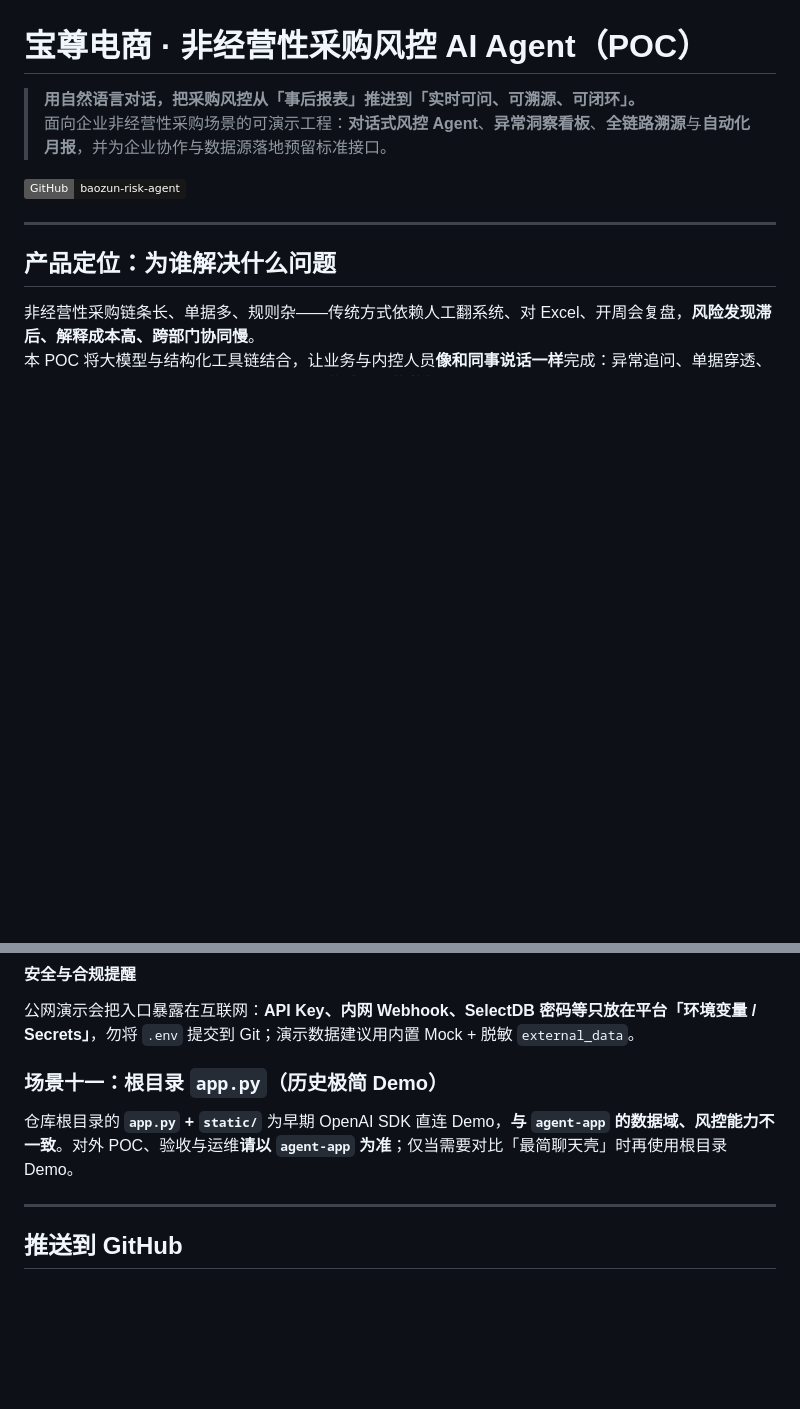
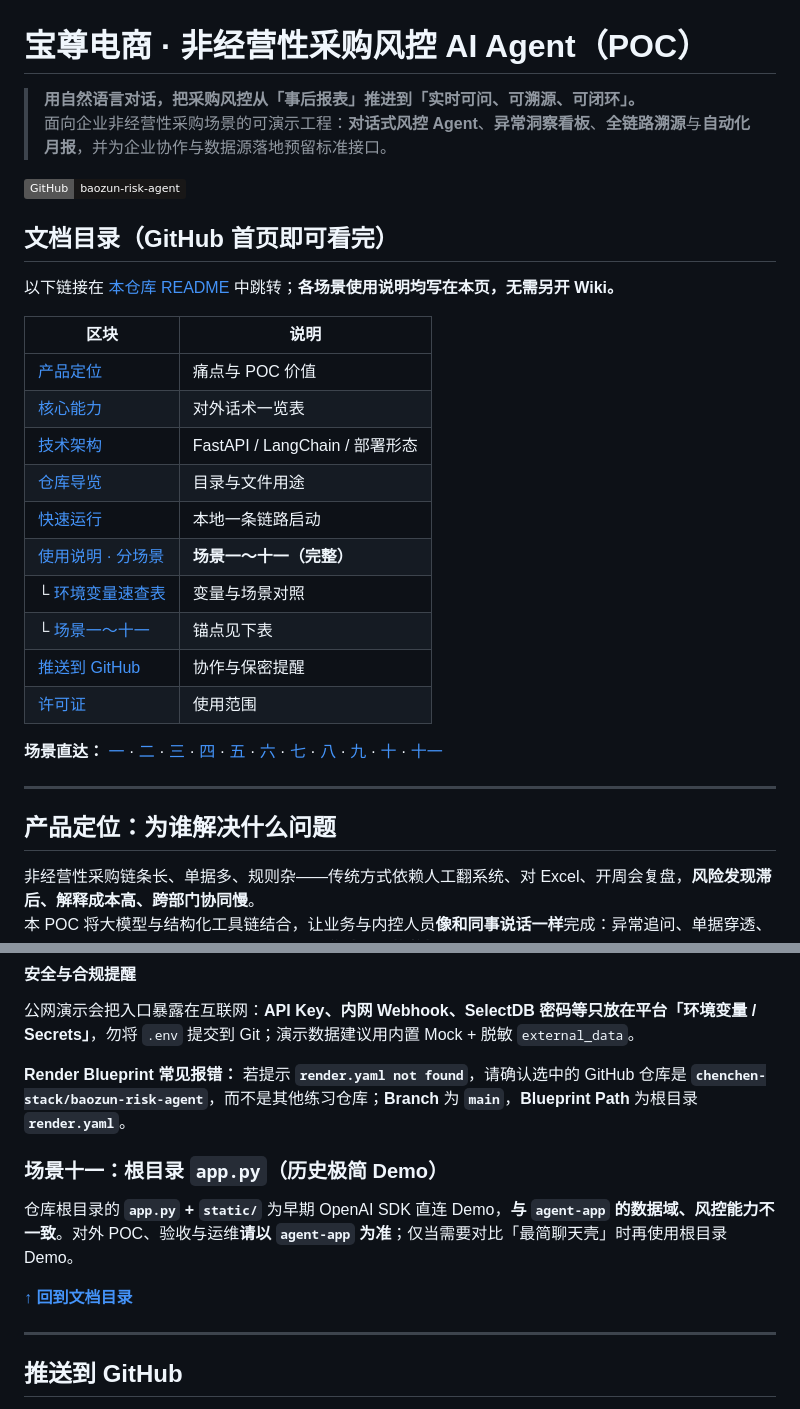
Before and after one commit to chenchen-stack/baozun-risk-agent, a Markdown page: README.md, 2 parts joined by grey strips. Drawn GitHub-style; badges without logos; blank space fills up the shorter version.

```diff
--- a/README.md
+++ b/README.md
@@ -5,4 +5,25 @@
 
 [![Repo](https://img.shields.io/badge/GitHub-baozun--risk--agent-181717?logo=github)](https://github.com/chenchen-stack/baozun-risk-agent)
 
+<a id="readme-toc"></a>
+
+## 文档目录（GitHub 首页即可看完）
+
+以下链接在 [本仓库 README](https://github.com/chenchen-stack/baozun-risk-agent) 中跳转；**各场景使用说明均写在本页，无需另开 Wiki。**
+
+| 区块 | 说明 |
+|------|------|
+| [产品定位](#id-product) | 痛点与 POC 价值 |
+| [核心能力](#id-capabilities) | 对外话术一览表 |
+| [技术架构](#id-arch) | FastAPI / LangChain / 部署形态 |
+| [仓库导览](#id-layout) | 目录与文件用途 |
+| [快速运行](#id-quickstart) | 本地一条链路启动 |
+| [使用说明 · 分场景](#id-usage) | **场景一～十一（完整）** |
+| └ [环境变量速查表](#scenario-env-table) | 变量与场景对照 |
+| └ [场景一～十一](#scenario-01) | 锚点见下表 |
+| [推送到 GitHub](#id-git-push) | 协作与保密提醒 |
+| [许可证](#id-license) | 使用范围 |
+
+**场景直达：** [一](#scenario-01) · [二](#scenario-02) · [三](#scenario-03) · [四](#scenario-04) · [五](#scenario-05) · [六](#scenario-06) · [七](#scenario-07) · [八](#scenario-08) · [九](#scenario-09) · [十](#scenario-10) · [十一](#scenario-11)
+
 ---
@@ -199,8 +283,14 @@ copy .env.example .env   # Windows；Unix 用 cp
 
 公网演示会把入口暴露在互联网：**API Key、内网 Webhook、SelectDB 密码等只放在平台「环境变量 / Secrets」**，勿将 `.env` 提交到 Git；演示数据建议用内置 Mock + 脱敏 `external_data`。
 
+**Render Blueprint 常见报错：** 若提示 **`render.yaml not found`**，请确认选中的 GitHub 仓库是 **`chenchen-stack/baozun-risk-agent`**，而不是其他练习仓库；**Branch** 为 **`main`**，**Blueprint Path** 为根目录 **`render.yaml`**。
+
+<a id="scenario-11"></a>
+
 ### 场景十一：根目录 `app.py`（历史极简 Demo）
 
 仓库根目录的 **`app.py` + `static/`** 为早期 OpenAI SDK 直连 Demo，**与 `agent-app` 的数据域、风控能力不一致**。对外 POC、验收与运维**请以 `agent-app` 为准**；仅当需要对比「最简聊天壳」时再使用根目录 Demo。
 
+**[↑ 回到文档目录](#readme-toc)**
+
 ---
```
Also changed, not shown: other parts of README.md (+69 -2 lines).
